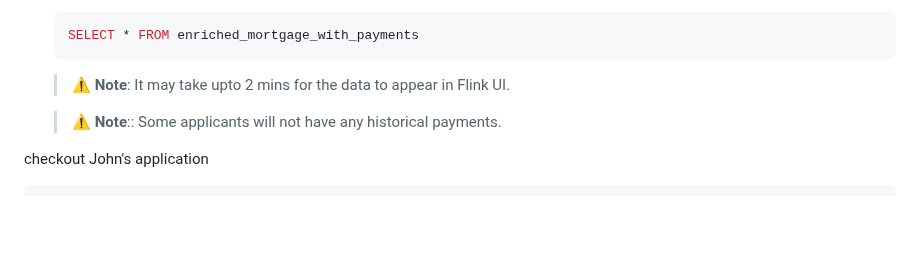
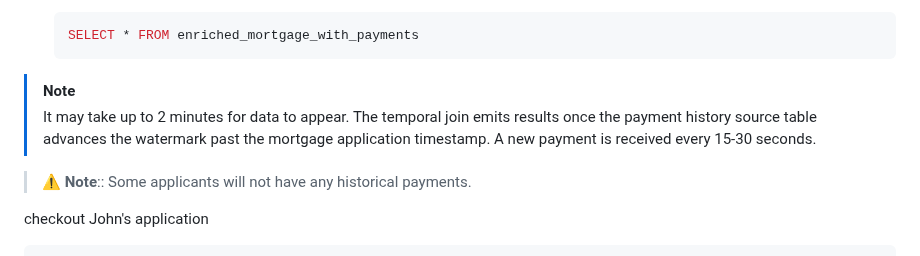
Before and after one commit to confluentinc/workshop-mortgage-underwriting-agentic-system, a Markdown page: lab1/lab1-README.md, the part around the change. GitHub-like rendering; blank space fills up the shorter version.

Commit message:
Update temporal join note with watermark explanation
Co-Authored-By: Claude Opus 4.6 (1M context) <noreply@anthropic.com>

````diff
--- a/lab1/lab1-README.md
+++ b/lab1/lab1-README.md
@@ -301,7 +301,8 @@ Then, we will perform a **temporal join** between `enriched_mortgage_application
    ```sql
    SELECT * FROM enriched_mortgage_with_payments
    ```
-   > ⚠️ **Note**: It may take upto 2 mins for the data to appear in Flink UI.
+> [!NOTE]
+> It may take up to 2 minutes for data to appear. The temporal join emits results once the payment history source table advances the watermark past the mortgage application timestamp. A new payment is received every 15-30 seconds.
 
    > ⚠️ **Note**:: Some applicants will not have any historical payments.
 
````
